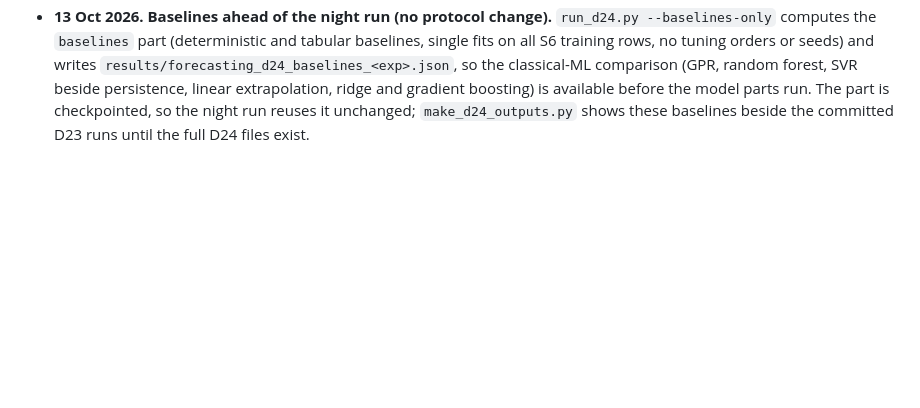
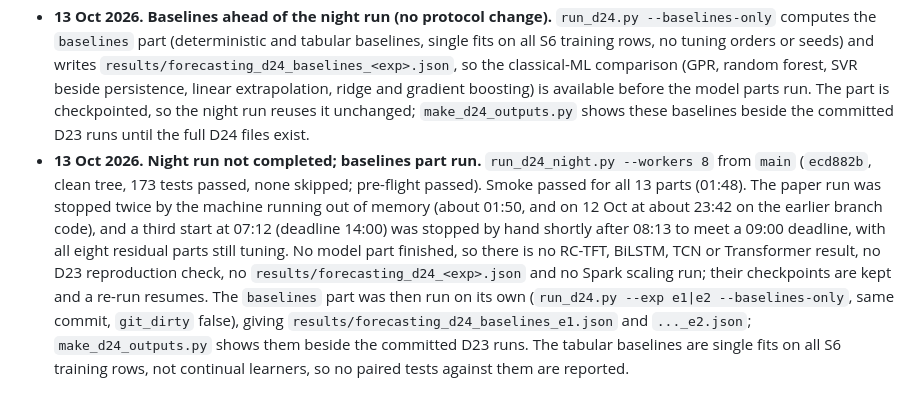
Before and after one commit to TarunSitaraman/residual-tft-ewc, a Markdown page: docs/DECISIONS.md, the part around the change. Rendered like a GitHub page; blank space fills up the shorter version.

Commit message:
D24 run log: night run stopped before any model part finished; baselines part run and committed

```diff
--- a/docs/DECISIONS.md
+++ b/docs/DECISIONS.md
@@ -762,3 +762,4 @@ Parts that do not finish are reported as not run; nothing is shortened silently.
 - **12 Oct 2026. Code committed** (`be2f2f5`) after tests on synthetic data only (pytest temporary directories and the session scratch space; never real data): 168 tests pass, including an end-to-end smoke run of `scripts/run_d24.py` (two parts, collection with parts listed as not run) and of the night orchestrator's process pool. No D24 code has been run on S6. Sequence-model sizes: TFT 12,708 parameters; BiLSTM 11,181, TCN 12,205, Transformer 11,905 (within 20 %). Timing on synthetic data of S6 size at full epochs: one EWC stream takes about 25 s for the TFT and 7–9 s for the three baselines, so the plan is expected to take 4–5 h with 8 workers. Runbook: `docs/D24_NIGHT_RUN.md`.
 - **12 Oct 2026. Amendment (before any D24 code has run on S6).** A timing check on synthetic data showed that one GPR fit with per-input length scales and 3 restarts takes 655 s on 1,120 training rows (4 CPU threads in the cloud session). Exact-GP cost grows with the cube of the rows, so each E2 fit (about twice the rows) would take of the order of 1.5 h, about 3 h for the two arms, at the end of the night. Two changes, fixed now: (1) GPR is fitted on a seeded random subsample of at most 1,000 training rows (`tabular_baselines.GPR_MAX_ROWS`; the rows used are recorded as `n_fit_rows`); the other tabular baselines still use every training row; (2) the deterministic and tabular baselines become a checkpointed part (`baselines`, one per experiment) that runs in the parallel phase after the eight residual parts, not in the collection step. Nothing else in D24 changes. Also added: `scripts/summarise_d24.py`, a Markdown summary read from the results files, for the run report.
 - **13 Oct 2026. Baselines ahead of the night run (no protocol change).** `run_d24.py --baselines-only` computes the `baselines` part (deterministic and tabular baselines, single fits on all S6 training rows, no tuning orders or seeds) and writes `results/forecasting_d24_baselines_<exp>.json`, so the classical-ML comparison (GPR, random forest, SVR beside persistence, linear extrapolation, ridge and gradient boosting) is available before the model parts run. The part is checkpointed, so the night run reuses it unchanged; `make_d24_outputs.py` shows these baselines beside the committed D23 runs until the full D24 files exist.
+- **13 Oct 2026. Night run not completed; baselines part run.** `run_d24_night.py --workers 8` from `main` (`ecd882b`, clean tree, 173 tests passed, none skipped; pre-flight passed). Smoke passed for all 13 parts (01:48). The paper run was stopped twice by the machine running out of memory (about 01:50, and on 12 Oct at about 23:42 on the earlier branch code), and a third start at 07:12 (deadline 14:00) was stopped by hand shortly after 08:13 to meet a 09:00 deadline, with all eight residual parts still tuning. No model part finished, so there is no RC-TFT, BiLSTM, TCN or Transformer result, no D23 reproduction check, no `results/forecasting_d24_<exp>.json` and no Spark scaling run; their checkpoints are kept and a re-run resumes. The `baselines` part was then run on its own (`run_d24.py --exp e1|e2 --baselines-only`, same commit, `git_dirty` false), giving `results/forecasting_d24_baselines_e1.json` and `..._e2.json`; `make_d24_outputs.py` shows them beside the committed D23 runs. The tabular baselines are single fits on all S6 training rows, not continual learners, so no paired tests against them are reported.
```
